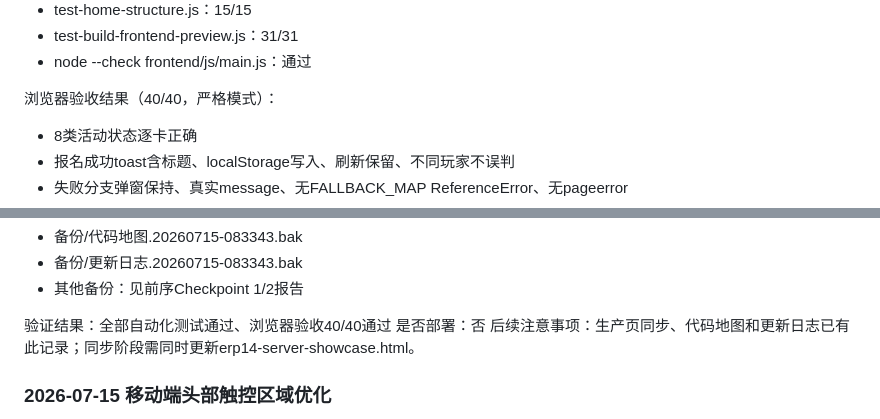
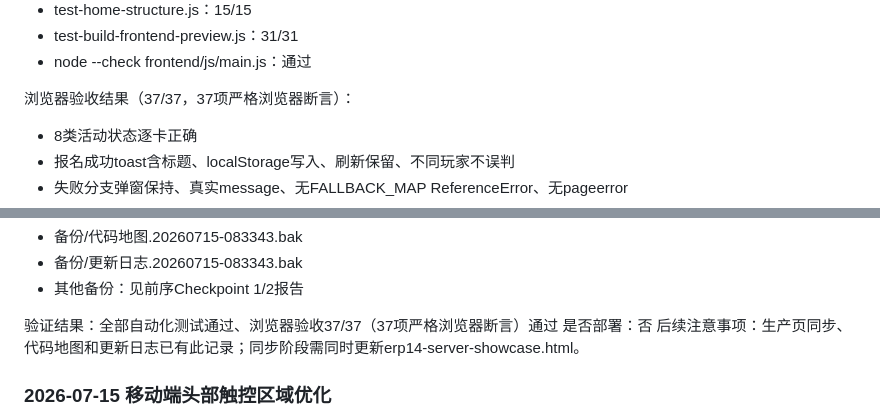
Before and after one commit to Lucifer-141020/ERP-SCUM, a Markdown page: 更新日志.md, 2 parts joined by grey strips. GitHub-like rendering.

Commit message:
docs: correct browser acceptance count

```diff
--- a/更新日志.md
+++ b/更新日志.md
@@ -57,7 +57,7 @@
 - test-build-frontend-preview.js：31/31
 - node --check frontend/js/main.js：通过
 
-浏览器验收结果（40/40，严格模式）：
+浏览器验收结果（37/37，37项严格浏览器断言）：
 
 - 8类活动状态逐卡正确
 - 报名成功toast含标题、localStorage写入、刷新保留、不同玩家不误判
@@ -87,7 +87,7 @@
 - 备份/更新日志.20260715-083343.bak
 - 其他备份：见前序Checkpoint 1/2报告
 
-验证结果：全部自动化测试通过、浏览器验收40/40通过
+验证结果：全部自动化测试通过、浏览器验收37/37（37项严格浏览器断言）通过
 是否部署：否
 后续注意事项：生产页同步、代码地图和更新日志已有此记录；同步阶段需同时更新erp14-server-showcase.html。
 
```
